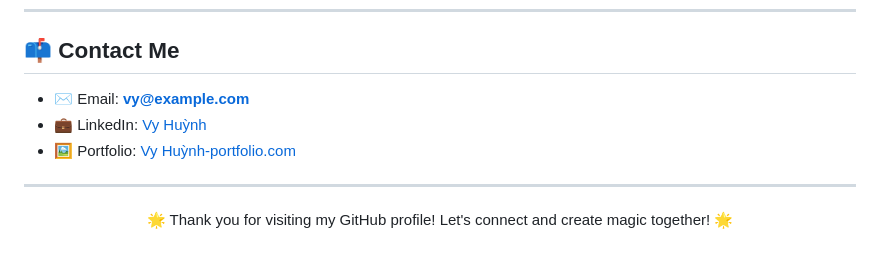
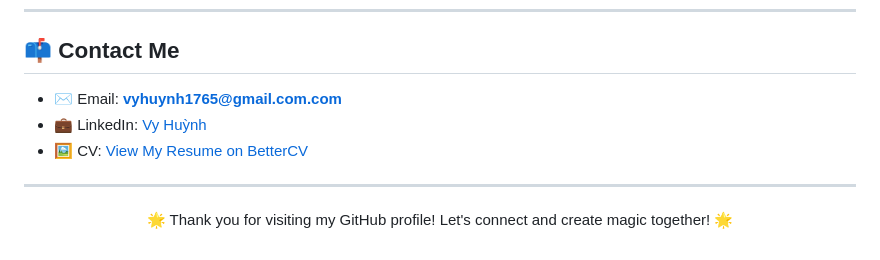
Before and after one commit to n23dcpt115-dotcom/n23dcpt115-dotcom, a Markdown page: README.md, the part around the change. Drawn GitHub-style.

```diff
--- a/README.md
+++ b/README.md
@@ -81,9 +81,10 @@ Currently, I'm sharpening my coding skills to bring more interactivity into my c
 
 ## 📫 Contact Me
 
-- ✉️ Email: **vy@example.com**
+- ✉️ Email: **vyhuynh1765@gmail.com.com**
 - 💼 LinkedIn: [Vy Huỳnh](https://www.linkedin.com/in/vy-hu%E1%BB%B3nh-308616387/?trk=opento_sprofile_topcard)
-- 🖼️ Portfolio: [Vy Huỳnh-portfolio.com]((https://bettercv.com/resume/final-resume?id=00d024af-739b-4814-80c8-ad03141046a1))
+- 🖼️ CV: [View My Resume on BetterCV](https://bettercv.com/resume/final-resume?id=00d024af-739b-4814-80c8-ad03141046a1)
+
 
 ---
 
```
